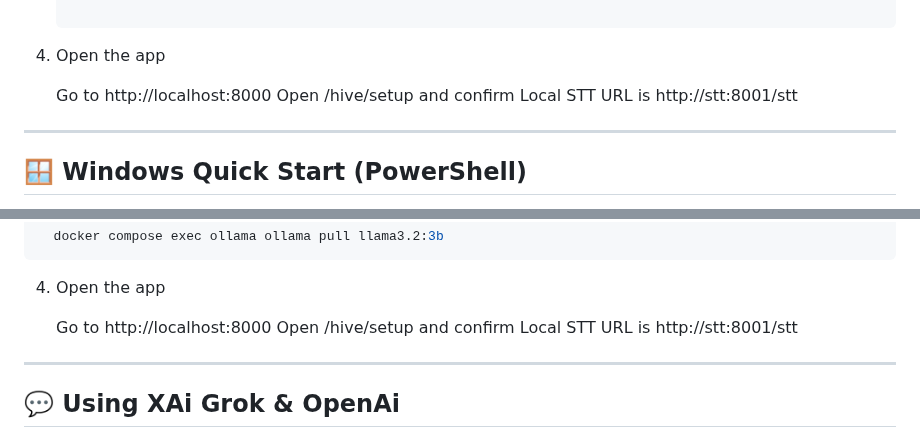
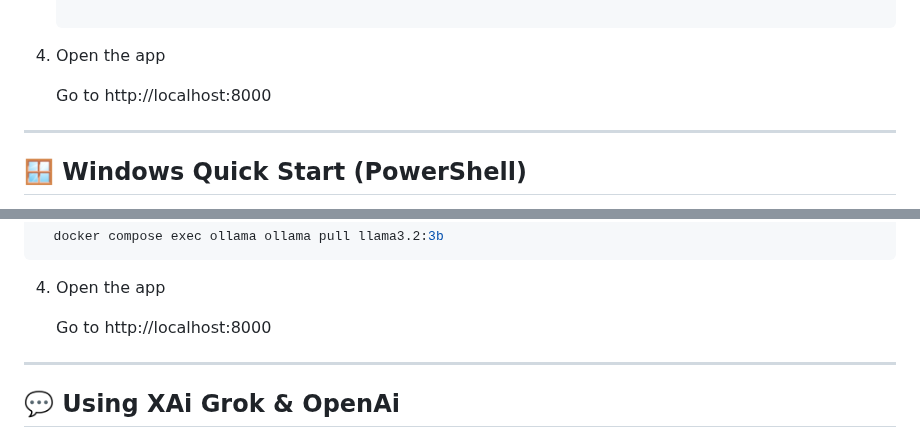
Before and after one commit to andrsvlz/openmoxie-ollama, a Markdown page: README.md, 2 parts joined by grey strips. Rendered like a GitHub page.

```diff
--- a/README.md
+++ b/README.md
@@ -74,7 +74,7 @@ This project includes:
 5. Open the app
 
     Go to http://localhost:8000
-    Open /hive/setup and confirm Local STT URL is http://stt:8001/stt
+
 
 ---
 
@@ -108,7 +108,6 @@ This project includes:
 4. Open the app
 
    Go to http://localhost:8000
-   Open /hive/setup and confirm Local STT URL is http://stt:8001/stt
 
 
 
```
